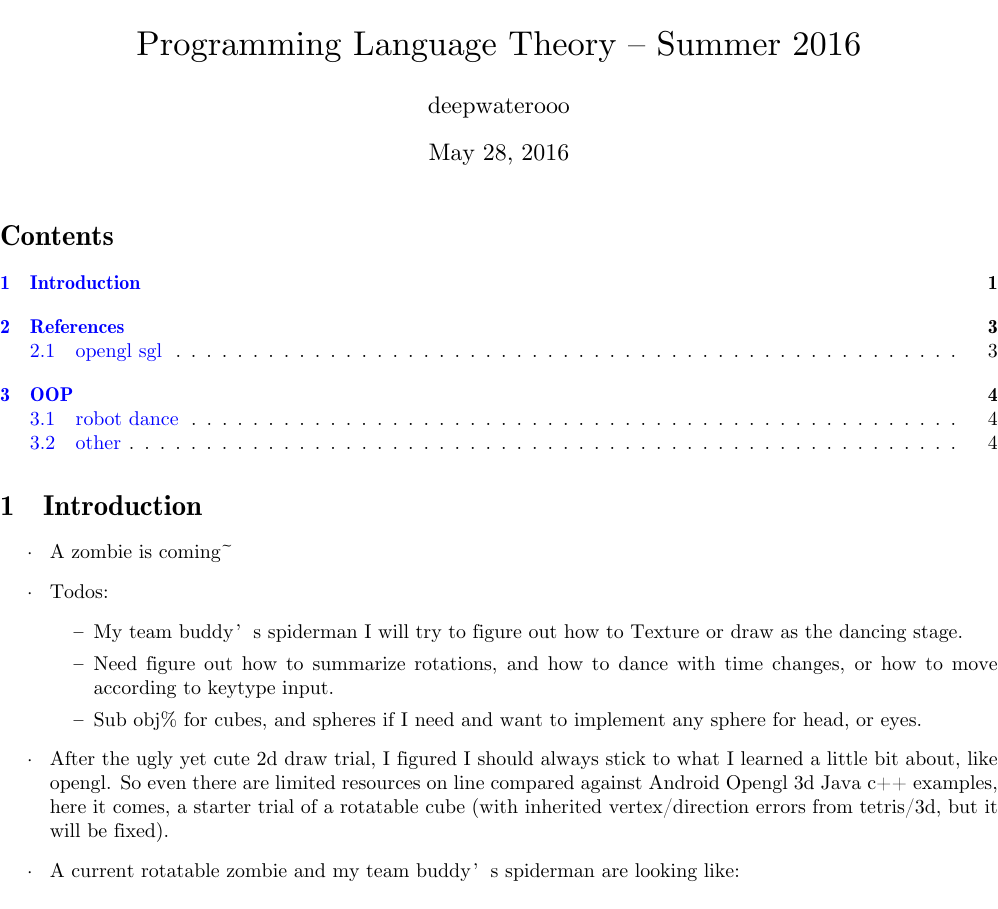
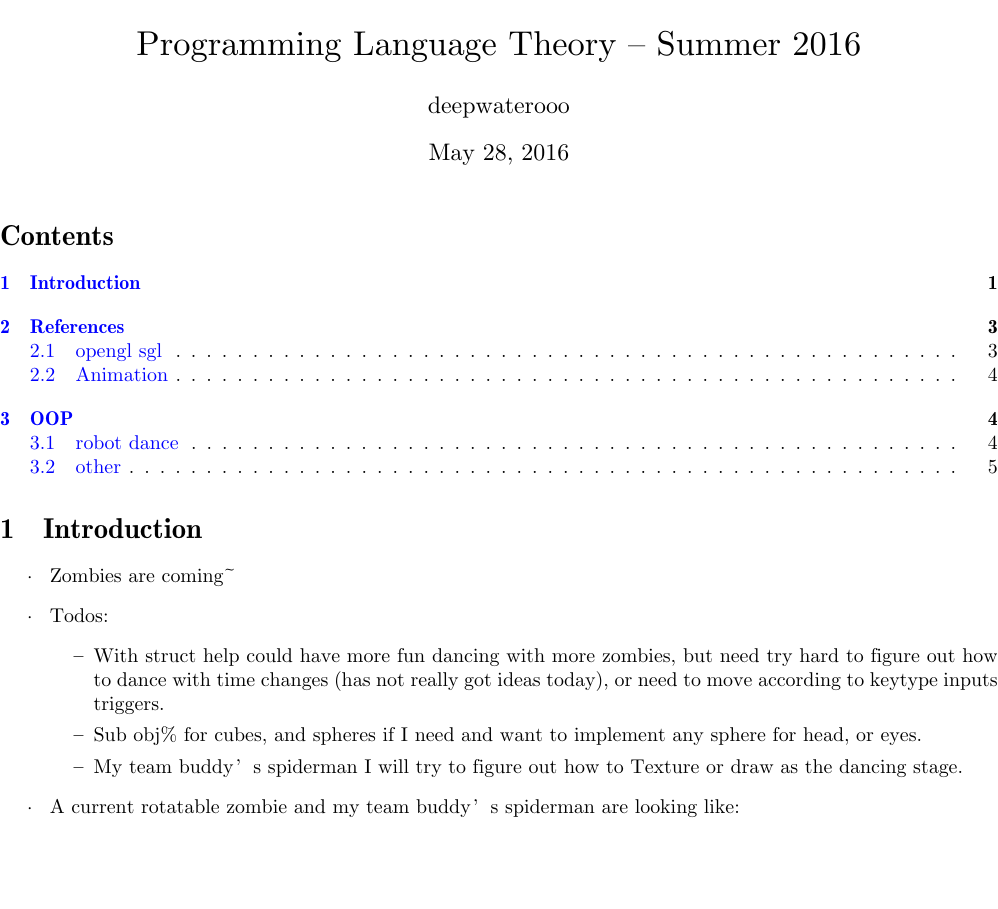
Before and after one commit to deepwaterooo/Programming-Language-Theory, a LaTeX document (readme.tex): page 1 of 5. Compiled offline with XeLaTeX; a missing font is replaced by an installed copy or a similar font.

Commit message:
zombies are coming~!

```diff
--- a/readme.tex
+++ b/readme.tex
@@ -38,14 +38,13 @@
 \section{Introduction}
 \label{sec-1}
 \begin{itemize}
-\item A zombie is coming\textasciitilde{}
+\item Zombies are coming\textasciitilde{}
 \item Todos:
 \begin{itemize}
+\item With struct help could have more fun dancing with more zombies, but need try hard to figure out how to dance with time changes (has not really got ideas today), or need to move according to keytype inputs triggers.
+\item Sub obj\% for cubes, and spheres if I need and want to implement any sphere for head, or eyes.
 \item My team buddy's spiderman I will try to figure out how to Texture or draw as the dancing stage.
-\item Need figure out how to summarize rotations, and how to dance with time changes, or how to move according to keytype input.
-\item Sub obj\% for cubes, and spheres if I need and want to implement any sphere for head, or eyes.
 \end{itemize}
-\item After the ugly yet cute 2d draw trial, I figured I should always stick to what I learned a little bit about, like opengl. So even there are limited resources on line compared against Android Opengl 3d Java c++ examples, here it comes, a starter trial of a rotatable cube (with inherited vertex/direction errors from tetris/3d, but it will be fixed).
 \item A current rotatable zombie and my team buddy's spiderman are looking like:
 \end{itemize}
 
@@ -53,5 +52,5 @@
 
-\includegraphics[width=.9\linewidth]{./pic/Screen_Shot_2016-05-26_at_8_47_47_PM.png}
+\includegraphics[width=.9\linewidth]{./pic/Screen_Shot_2016-05-27_at_6_08_17_PM.png}
 
 \section{References}
 \label{sec-2}
```
Also changed, not shown: pic/Screen_Shot_2016-05-26_at_8_47_47_PM.png (deleted), pic/Screen_Shot_2016-05-27_at_6_04_21_PM.png (added), pic/Screen_Shot_2016-05-27_at_6_08_17_PM.png (added), readme.pdf, readme.tex (17 more changed lines), 13 other files.
